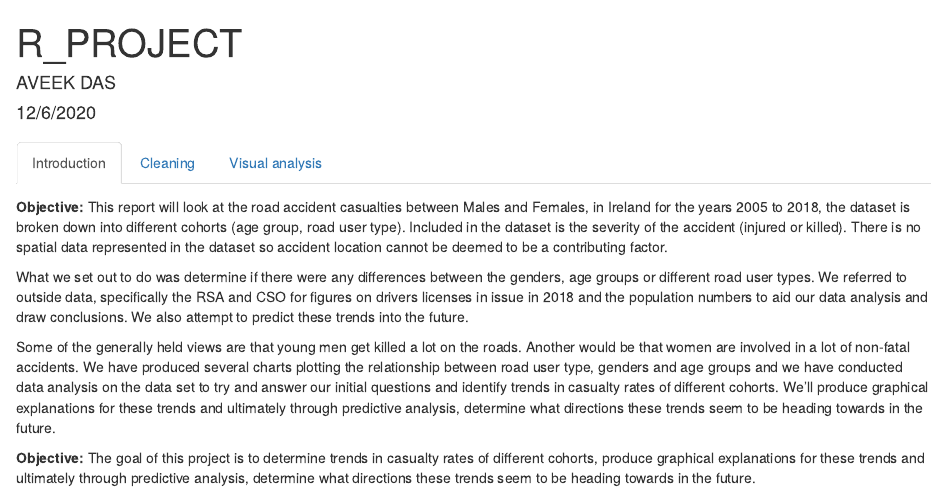
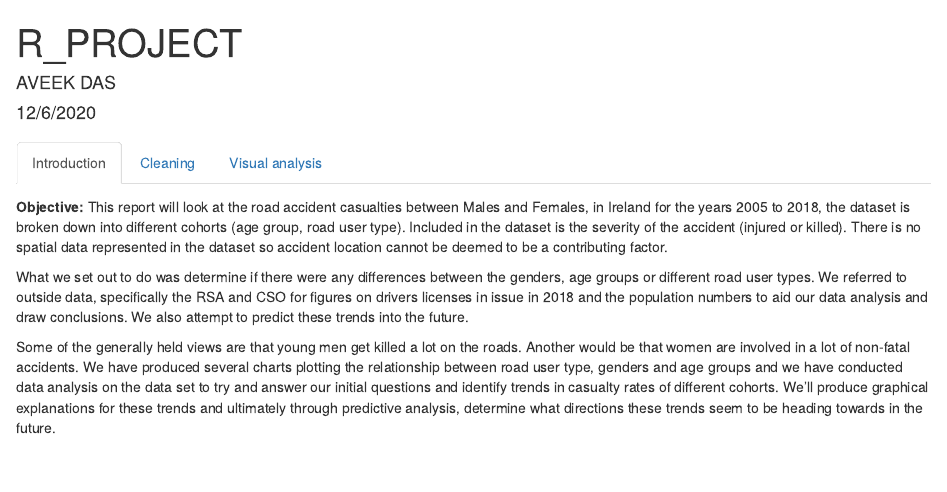
Before and after one commit to jamfer21/r-mini-proj, an R Markdown document (R_Project_AveekDraft.Rmd): the page in a window 1100 px wide, from its top. Rendered offline with R 4.5, knitr and Pandoc, with nearby package versions; some code elsewhere in the file could not run offline.

Commit message:
Update R_Project_AveekDraft.Rmd

````diff
--- a/R_Project_AveekDraft.Rmd
+++ b/R_Project_AveekDraft.Rmd
@@ -17,7 +17,6 @@ What we set out to do was determine if there were any differences between the ge
 
 Some of the generally held views are that young men get killed a lot on the roads. Another would be that women are involved in a lot of non-fatal accidents. We have produced several charts plotting the relationship between road user type, genders and age groups and we have conducted data analysis on the data set to try and answer our initial questions and identify trends in casualty rates of different cohorts. We'll produce graphical explanations for these trends and ultimately through predictive analysis, determine what directions these trends seem to be heading towards in the future.
 
-__Objective:__ The goal of this project is to determine trends in casualty rates of different cohorts, produce graphical explanations for these trends and ultimately through predictive analysis, determine what directions these trends seem to be heading towards in the future.
 
 ## Cleaning
 ```{r}
````
